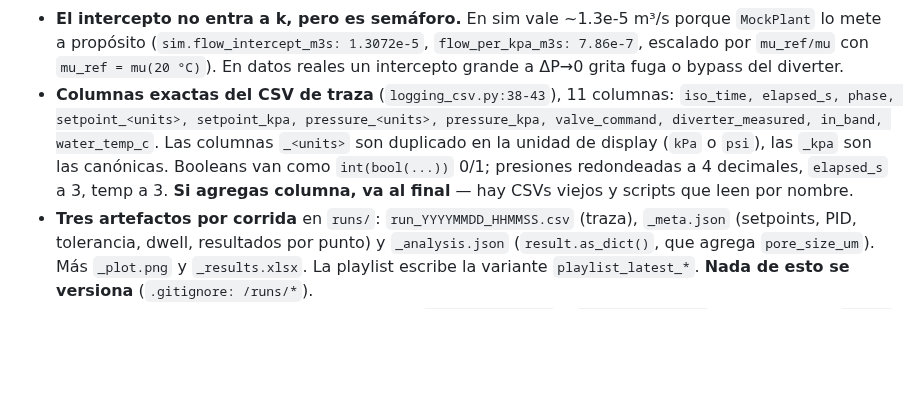
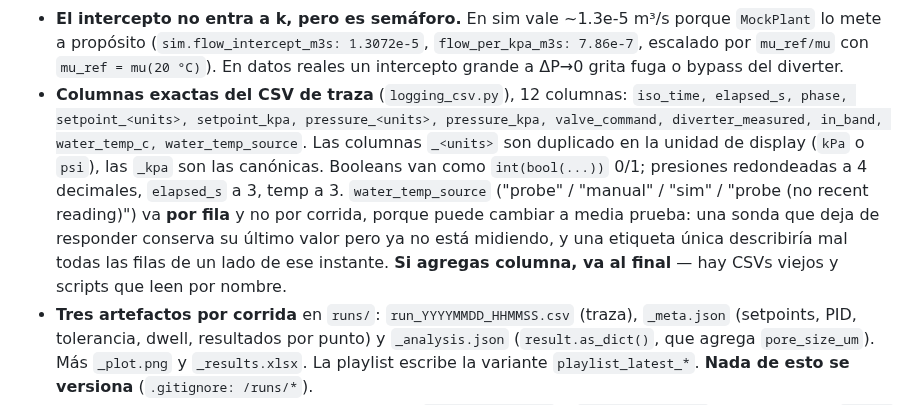
Before and after one commit to Salvadrn/membrane-rig, a Markdown page: .claude/roles/datos.md, the part around the change. GitHub-like rendering; blank space fills up the shorter version.

Commit message:
docs(roles): trace-CSV contract catches up with the 12th column
Wording from Datos, after the sim campaign caught the role one column
behind the code. water_temp_source is per-row on purpose — a probe that
stops answering keeps its last value but is no longer measuring, and a
single per-run label would misdescribe every row on one side of that
moment.

```diff
--- a/.claude/roles/datos.md
+++ b/.claude/roles/datos.md
@@ -63,13 +63,18 @@ paper. Nadie más toca la matemática: si `k` sale mal, es tuyo. Lee primero
   porque `MockPlant` lo mete a propósito (`sim.flow_intercept_m3s: 1.3072e-5`,
   `flow_per_kpa_m3s: 7.86e-7`, escalado por `mu_ref/mu` con `mu_ref = mu(20 °C)`).
   En datos reales un intercepto grande a ΔP→0 grita fuga o bypass del diverter.
-- **Columnas exactas del CSV de traza** (`logging_csv.py:38-43`), 11 columnas:
+- **Columnas exactas del CSV de traza** (`logging_csv.py`), 12 columnas:
   `iso_time, elapsed_s, phase, setpoint_<units>, setpoint_kpa, pressure_<units>,
-  pressure_kpa, valve_command, diverter_measured, in_band, water_temp_c`.
+  pressure_kpa, valve_command, diverter_measured, in_band, water_temp_c,
+  water_temp_source`.
   Las columnas `_<units>` son duplicado en la unidad de display (`kPa` o `psi`),
   las `_kpa` son las canónicas. Booleans van como `int(bool(...))` 0/1; presiones
-  redondeadas a 4 decimales, `elapsed_s` a 3, temp a 3. **Si agregas columna, va
-  al final** — hay CSVs viejos y scripts que leen por nombre.
+  redondeadas a 4 decimales, `elapsed_s` a 3, temp a 3. `water_temp_source`
+  ("probe" / "manual" / "sim" / "probe (no recent reading)") va **por fila** y no
+  por corrida, porque puede cambiar a media prueba: una sonda que deja de
+  responder conserva su último valor pero ya no está midiendo, y una etiqueta
+  única describiría mal todas las filas de un lado de ese instante. **Si agregas
+  columna, va al final** — hay CSVs viejos y scripts que leen por nombre.
 - **Tres artefactos por corrida** en `runs/`: `run_YYYYMMDD_HHMMSS.csv` (traza),
   `_meta.json` (setpoints, PID, tolerancia, dwell, resultados por punto) y
   `_analysis.json` (`result.as_dict()`, que agrega `pore_size_um`). Más
```
